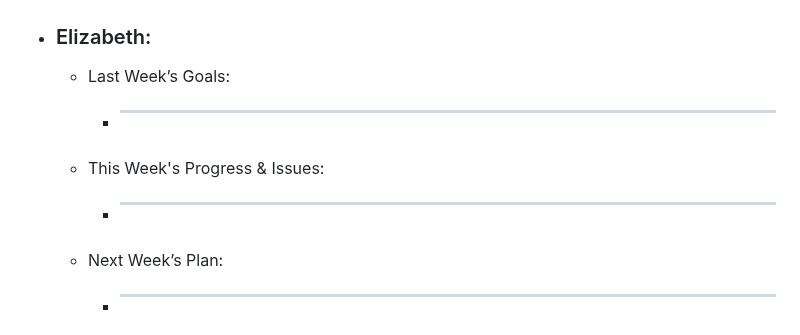
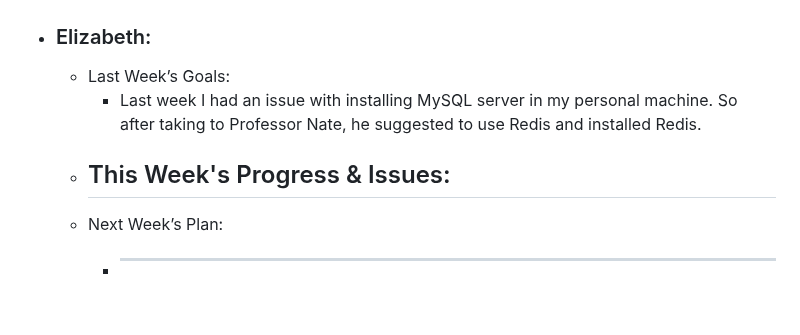
Before and after one commit to Gabi-Gindoff/PITA-repository, a Markdown page: Weekly-Reports/Week2-Sep27.md, the part around the change. GitHub-like rendering.

```diff
--- a/Weekly-Reports/Week2-Sep27.md
+++ b/Weekly-Reports/Week2-Sep27.md
@@ -41,9 +41,9 @@
 
   - ### Elizabeth:
       - Last Week’s Goals:
-          -  ________________________________________________________________
+          -  Last week I had an issue with installing MySQL server in my personal machine. So after taking to Professor Nate, he suggested to use Redis and installed Redis.
       - This Week's Progress & Issues:
-          -  ________________________________________________________________
+          -
       - Next Week’s Plan:
           -  ________________________________________________________________
 
```
